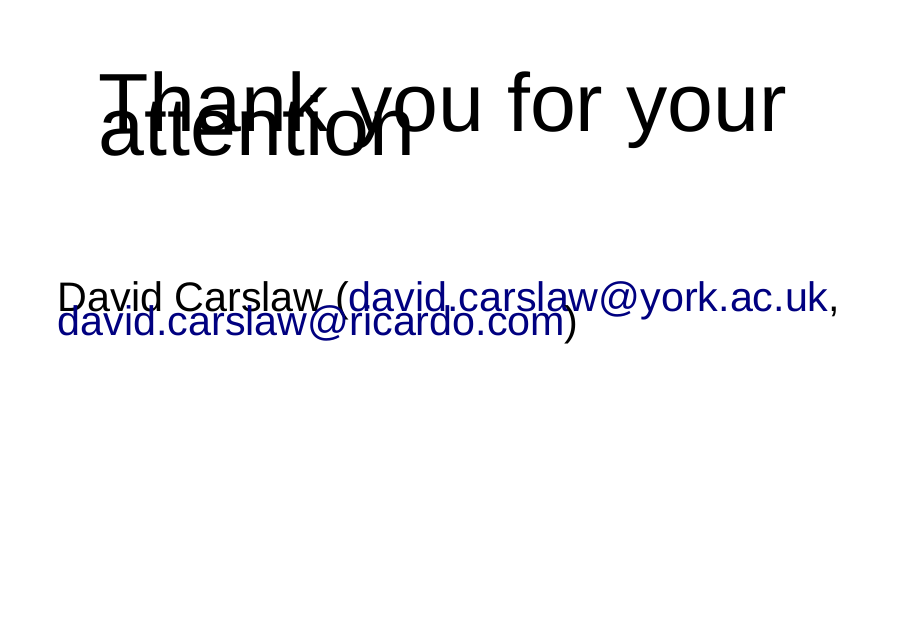
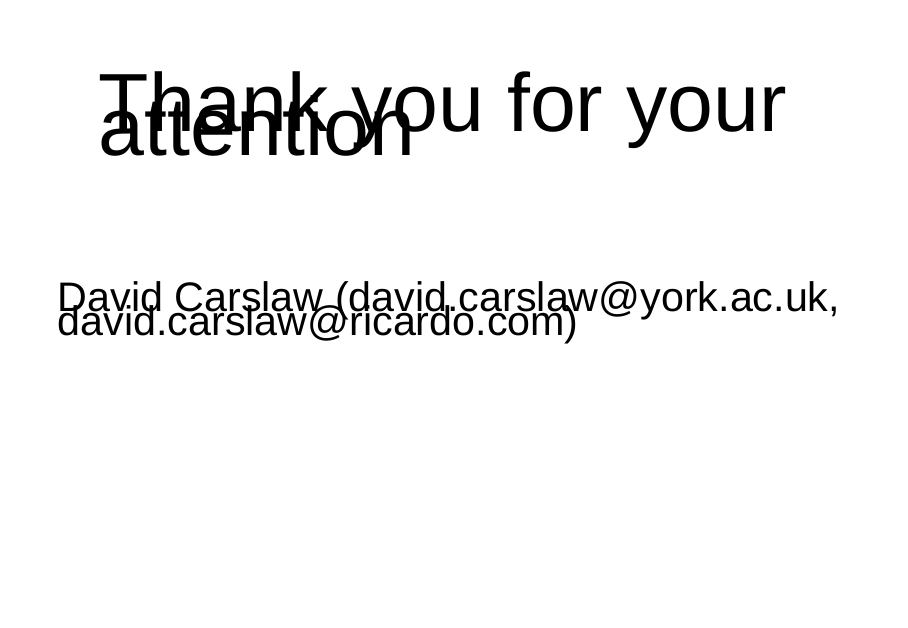
Before and after one commit to davidcarslaw/web, a Quarto document (IAQM_2023.qmd): page 30 of 32. Rendered offline with R 4.5, knitr and Pandoc in place of Quarto, with nearby package versions; drawn as Slidy slides in place of the format the file asks for; some code elsewhere in the file could not run offline.

Commit message:
formatting

```diff
--- a/IAQM_2023.qmd
+++ b/IAQM_2023.qmd
@@ -481,7 +474,7 @@ Thank you for your attention
 <br>
 
 ::: {style="font-size:50px"}
-David Carslaw (david.carslaw@york.ac.uk, david.carslaw@ricardo.com)
+David Carslaw (david.carslaw\@york.ac.uk, david.carslaw\@ricardo.com)
 :::
 
 ## Further information {.smaller}
```
Also changed, not shown: IAQM_2023.qmd (27 more changed lines).
